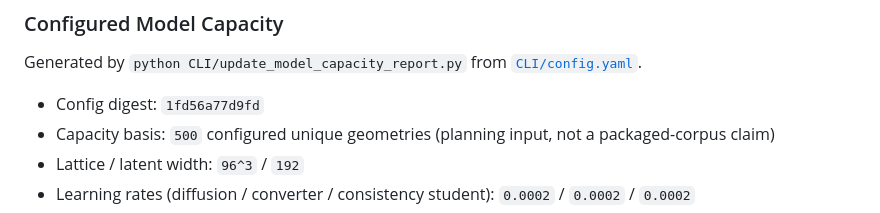
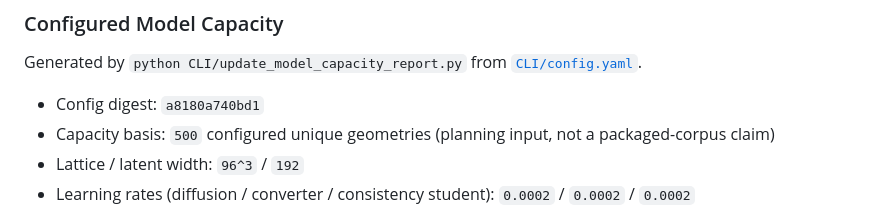
Before and after one commit to iamdarshg/research-paper, a Markdown page: README.md, the part around the change. GitHub-like rendering.

Commit message:
docs: update model capacity report [skip ci]

```diff
--- a/README.md
+++ b/README.md
@@ -198,7 +198,7 @@ Prints the smoke-run feature status summary. It is intentionally phrased as stat
 
 Generated by `python CLI/update_model_capacity_report.py` from [`CLI/config.yaml`](CLI/config.yaml).
 
-- Config digest: `1fd56a77d9fd`
+- Config digest: `a8180a740bd1`
 - Capacity basis: `500` configured unique geometries (planning input, not a packaged-corpus claim)
 - Lattice / latent width: `96^3` / `192`
 - Learning rates (diffusion / converter / consistency student): `0.0002` / `0.0002` / `0.0002`
```
